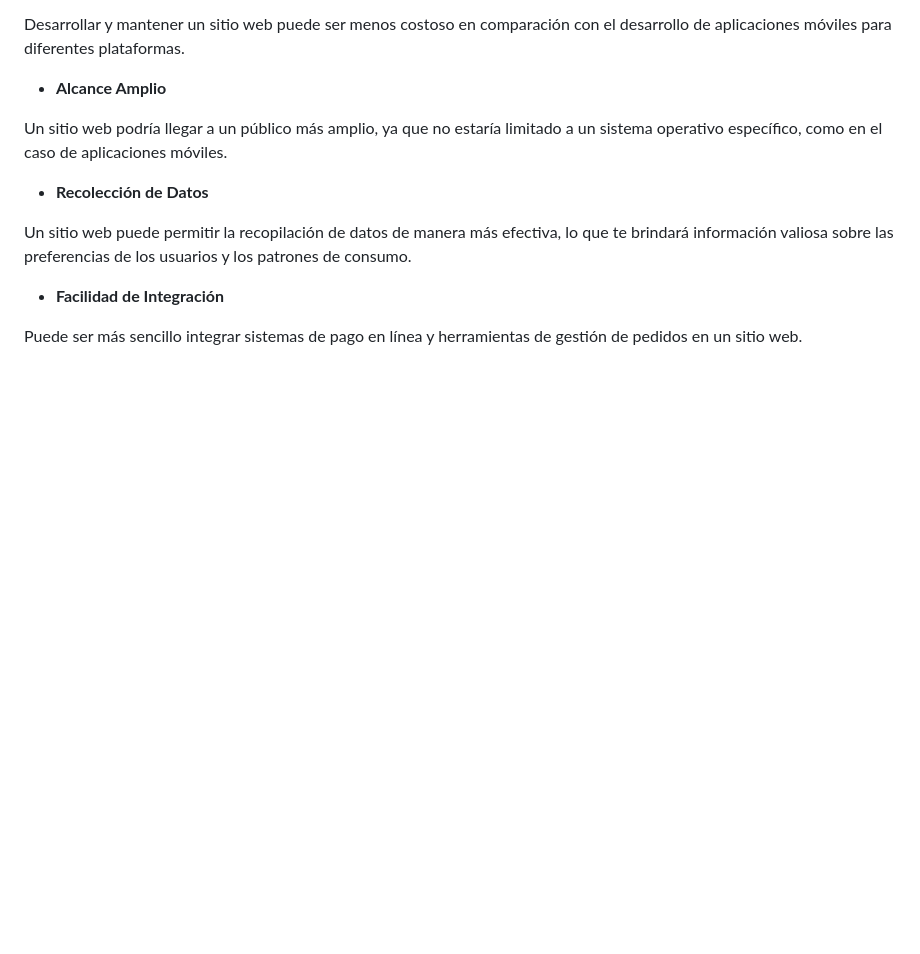
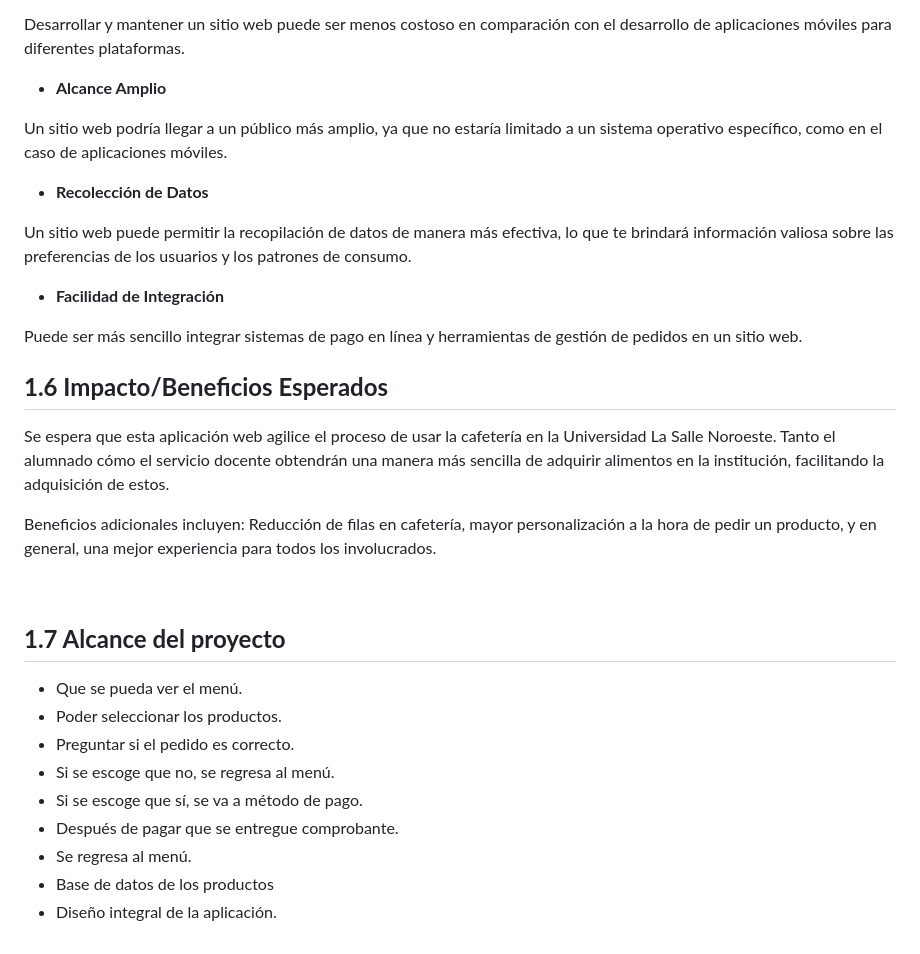
Before and after one commit to rept114/TuCloche, a Markdown page: README.md, the part around the change. Rendered like a GitHub page; blank space fills up the shorter version.

```diff
--- a/README.md
+++ b/README.md
@@ -103,3 +103,26 @@ Un sitio web puede permitir la recopilación de datos de manera más efectiva, l
 - **Facilidad de Integración**
 
 Puede ser más sencillo integrar sistemas de pago en línea y herramientas de gestión de pedidos en un sitio web.
+
+
+
+
+## **1.6 Impacto/Beneficios Esperados**
+
+Se espera que esta aplicación web agilice el proceso de usar la cafetería en la Universidad La Salle Noroeste. Tanto el alumnado cómo el servicio docente obtendrán una manera más sencilla de adquirir alimentos en la institución, facilitando la adquisición de estos.
+
+Beneficios adicionales incluyen: Reducción de filas en cafetería, mayor personalización a la hora de pedir un producto, y en general, una mejor experiencia para todos los involucrados.
+
+‌
+
+## **1.7 Alcance del proyecto**
+
+- Que se pueda ver el menú.
+- Poder seleccionar los productos.
+- Preguntar si el pedido es correcto.
+- Si se escoge que no, se regresa al menú.
+- Si se escoge que sí, se va a método de pago.
+- Después de pagar que se entregue comprobante.
+- Se regresa al menú.
+- Base de datos de los productos
+- Diseño integral de la aplicación.
```
